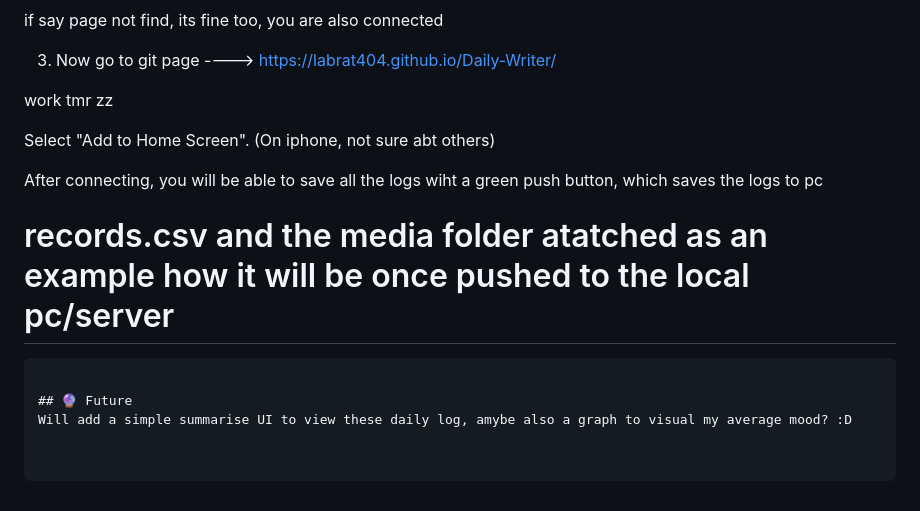
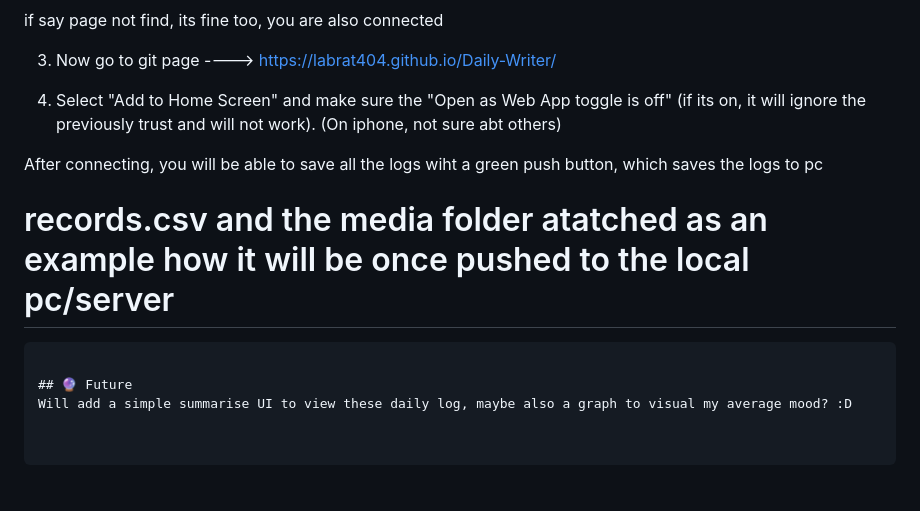
Before and after one commit to LabRat404/Daily-Writer, a Markdown page: README.md, the part around one of its changes. Rendered like a GitHub page.

````diff
--- a/README.md
+++ b/README.md
@@ -75,10 +75,7 @@ if say page not find, its fine too, you are also connected
 
 3. Now go to git page ----> https://labrat404.github.io/Daily-Writer/
 
-work tmr zz
-
-
-Select "Add to Home Screen". (On iphone, not sure abt others)
+4. Select "Add to Home Screen" and make sure the "Open as Web App toggle is off" (if its on, it will ignore the previously trust and will not work). (On iphone, not sure abt others)
 
 After connecting, you will be able to save all the logs wiht a green push button, which saves the logs to pc
 
@@ -87,4 +84,4 @@ After connecting, you will be able to save all the logs wiht a green push button
 ```
 
 ## 🔮 Future
-Will add a simple summarise UI to view these daily log, amybe also a graph to visual my average mood? :D
+Will add a simple summarise UI to view these daily log, maybe also a graph to visual my average mood? :D
````
Also changed, not shown: other parts of README.md (+1 -1 lines).
